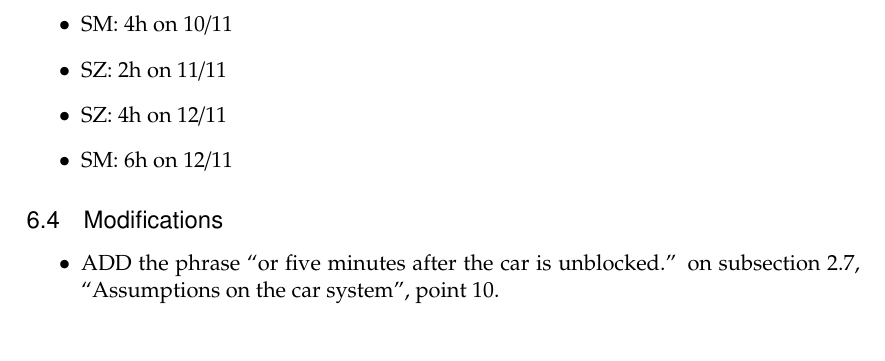
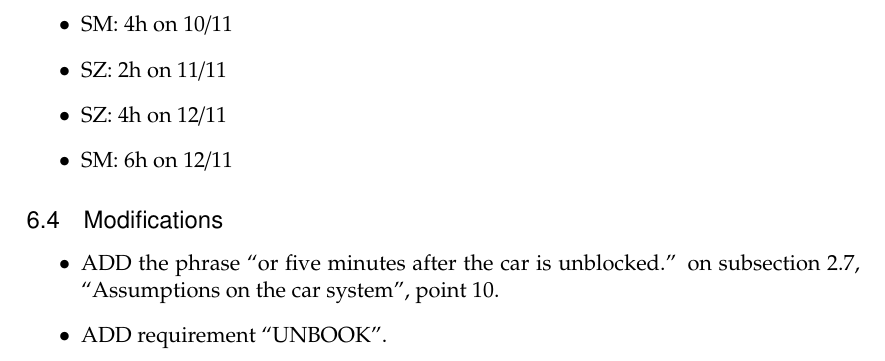
Before and after one commit to siscia/INGSW2, a LaTeX document (RASD/RASD.tex): part of page 42 of 42, cut so that both start at the same text. Compiled offline with pdfLaTeX.

Commit message:
keep track of changes #12

```diff
--- a/RASD/RASD.tex
+++ b/RASD/RASD.tex
@@ -1150,11 +1150,7 @@ During the development of this document we used the following tools:
 \subsection{Modifications}
 \begin{itemize}
 	\item ADD the phrase ``or five minutes after the car is unblocked.'' on subsection 2.7, ``Assumptions on the car system'', point 10.
-
-
-
-
-
+	\item ADD requirement ``UNBOOK''.
 
 \end{itemize}
 
```
